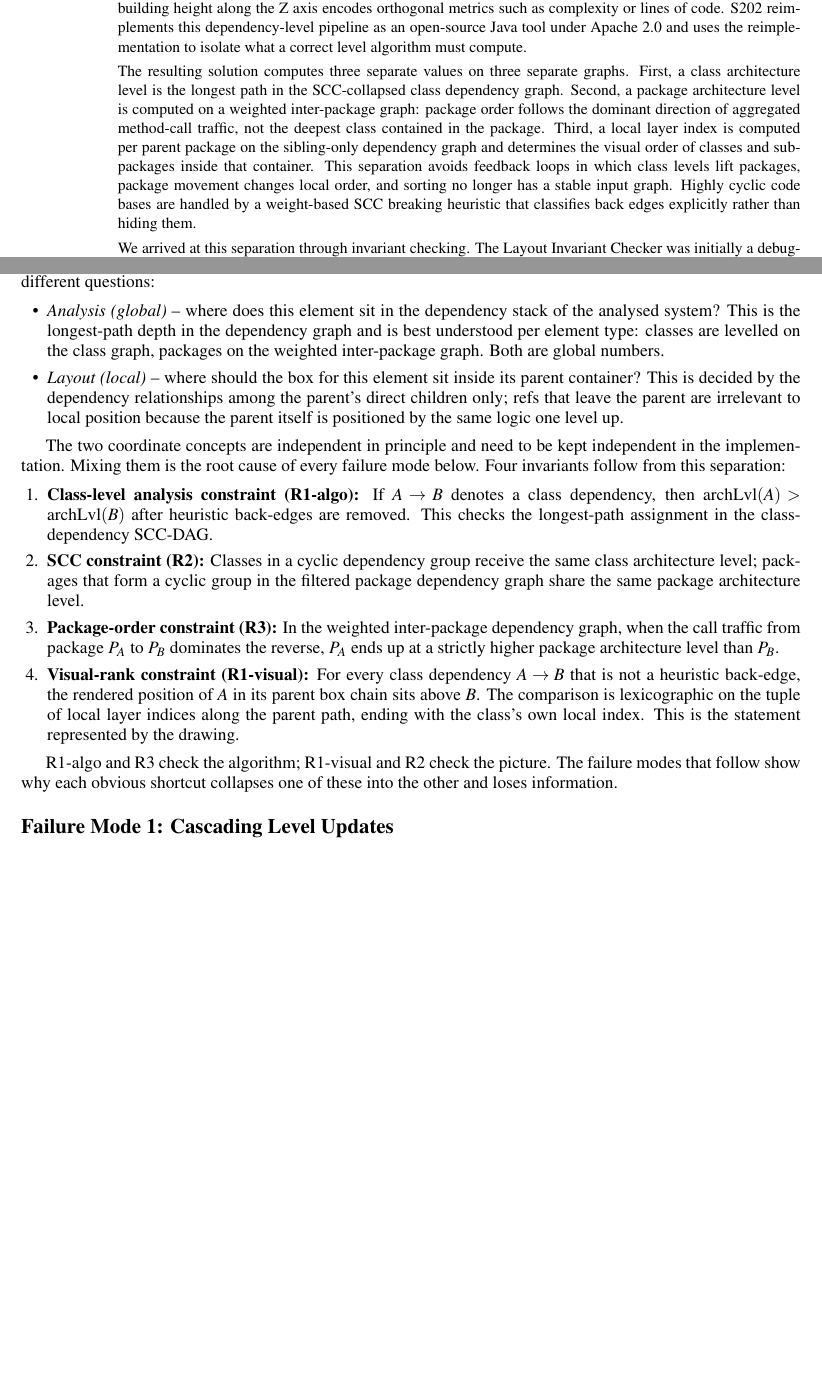
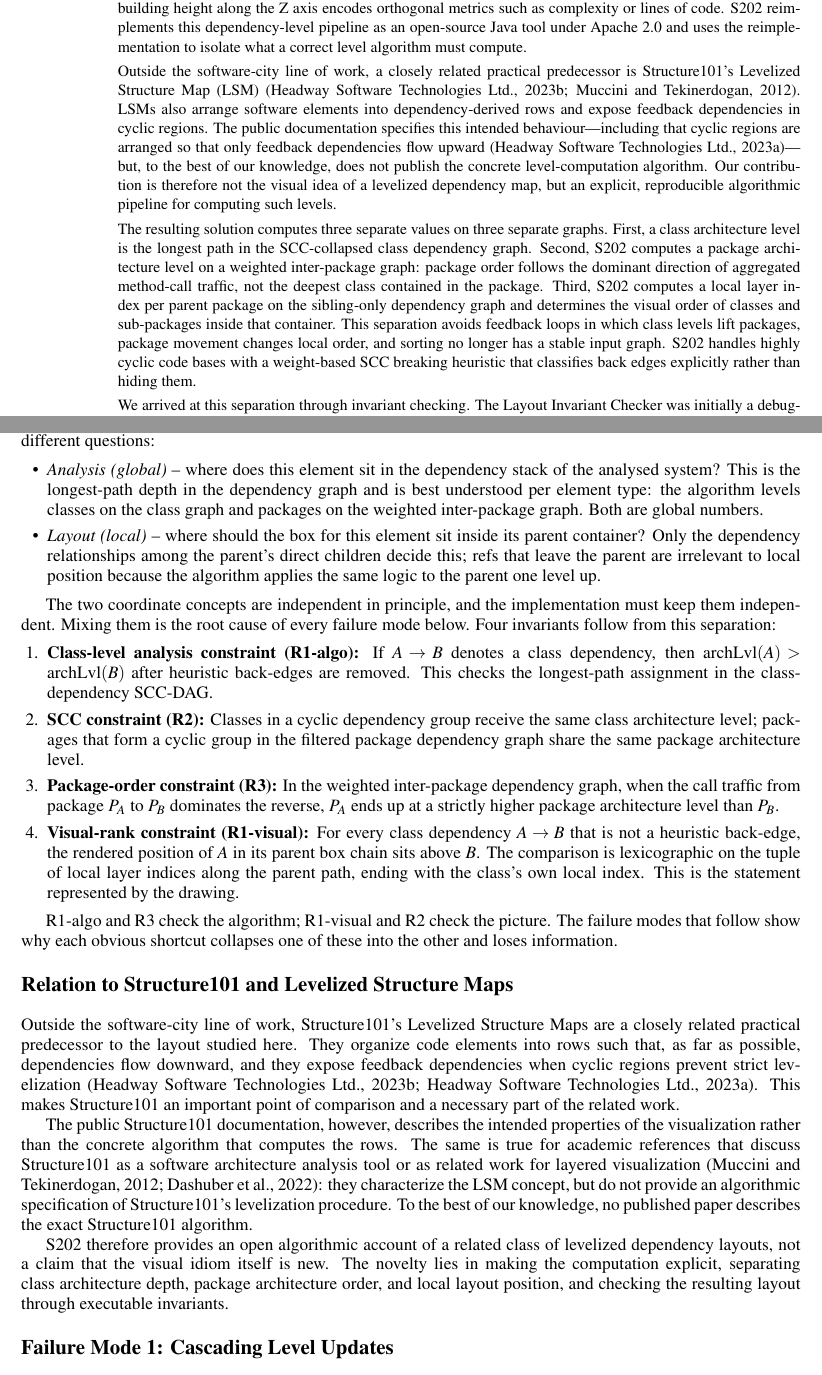
Before and after one commit to Weigend/S202, a LaTeX document (docs/latex/ICSOFT_2026_ABSTRACT_EN.tex, which reads docs/latex/icsoft2026_EN.bib): two parts of pages 1 and 3 of 23, joined at a grey line, cut so that both start at the same text, the shorter picture padded with empty space. The pictures show the PDF file docs/latex/ICSOFT_2026_ABSTRACT_EN.pdf that the author committed with the source.

Commit message:
Polish ICSOFT abstract wording

```diff
--- a/docs/latex/ICSOFT_2026_ABSTRACT_EN.tex
+++ b/docs/latex/ICSOFT_2026_ABSTRACT_EN.tex
@@ -80,16 +80,27 @@ of code. S202 reimplements this dependency-level pipeline as an open-source
 Java tool under Apache~2.0 and uses the reimplementation to isolate what a
 correct level algorithm must compute.
 \par\smallskip
+Outside the software-city line of work, a closely related practical predecessor
+is Structure101's Levelized Structure Map (LSM)~\cite{HeadwayLSM,Muccini2012}.
+LSMs also arrange software elements into dependency-derived rows and expose
+feedback dependencies in cyclic regions. The public documentation specifies
+this intended behaviour---including that cyclic regions are arranged so that
+only feedback dependencies flow upward~\cite{HeadwayMatrix}---but, to the best
+of our knowledge, does not publish the concrete level-computation algorithm.
+Our contribution is therefore not the visual idea of a levelized dependency
+map, but an explicit, reproducible algorithmic pipeline for computing such
+levels.
+\par\smallskip
 The resulting solution computes three separate values on three separate graphs.
 First, a class architecture level is the longest path in the SCC-collapsed class
-dependency graph. Second, a package architecture level is computed on a weighted
+dependency graph. Second, S202 computes a package architecture level on a weighted
 inter-package graph: package order follows the dominant direction of aggregated
-method-call traffic, not the deepest class contained in the package. Third, a
-local layer index is computed per parent package on the sibling-only dependency
+method-call traffic, not the deepest class contained in the package. Third,
+S202 computes a local layer index per parent package on the sibling-only dependency
 graph and determines the visual order of classes and sub-packages inside that
 container. This separation avoids feedback loops in which class levels lift
 packages, package movement changes local order, and sorting no longer has a
-stable input graph. Highly cyclic code bases are handled by a weight-based SCC
+stable input graph. S202 handles highly cyclic code bases with a weight-based SCC
 breaking heuristic that classifies back edges explicitly rather than hiding
 them.
 \par\smallskip
@@ -142,17 +153,17 @@ are easy to conflate but answer different questions:
   \item \emph{Analysis (global)} -- where does this element sit in the
         dependency stack of the analysed system? This is the longest-path depth
         in the dependency graph and is best understood per element type:
-        classes are levelled on the class graph, packages on the weighted
+        the algorithm levels classes on the class graph and packages on the weighted
         inter-package graph. Both are global numbers.
   \item \emph{Layout (local)} -- where should the box for this element sit
-        inside its parent container? This is decided by the dependency
-        relationships among the parent's direct children only; refs that leave
-        the parent are irrelevant to local position because the parent itself
-        is positioned by the same logic one level up.
+        inside its parent container? Only the dependency
+        relationships among the parent's direct children decide this; refs that leave
+        the parent are irrelevant to local position because the algorithm applies
+        the same logic to the parent one level up.
 \end{itemize}
 
-The two coordinate concepts are independent in principle and need to be kept independent in
-the implementation. Mixing them is the root cause of every failure mode below.
+The two coordinate concepts are independent in principle, and the implementation must keep them independent.
+Mixing them is the root cause of every failure mode below.
 Four invariants follow from this separation:
 
 \begin{enumerate}
@@ -180,6 +191,31 @@ Four invariants follow from this separation:
 R1-algo and R3 check the algorithm; R1-visual and R2 check the picture. The
 failure modes that follow show why each obvious shortcut collapses one of these
 into the other and loses information.
+
+\subsection*{Relation to Structure101 and Levelized Structure Maps}
+
+Outside the software-city line of work, Structure101's Levelized Structure Maps
+are a closely related practical predecessor to the layout studied here. They
+organize code elements into rows such that, as far as possible, dependencies
+flow downward, and they expose feedback dependencies when cyclic regions
+prevent strict levelization \cite{HeadwayLSM,HeadwayMatrix}. This makes
+Structure101 an important point of comparison and a necessary part of the
+related work.
+
+The public Structure101 documentation, however, describes the intended
+properties of the visualization rather than the concrete algorithm that computes
+the rows. The same is true for academic references that discuss Structure101 as
+a software architecture analysis tool or as related work for layered
+visualization \cite{Muccini2012,Dashuber2022}: they characterize the LSM
+concept, but do not provide an algorithmic specification of Structure101's
+levelization procedure. To the best of our knowledge, no published paper
+describes the exact Structure101 algorithm.
+
+S202 therefore provides an open algorithmic account of a related class of
+levelized dependency layouts, not a claim that the visual idiom itself is new.
+The novelty lies in making the computation explicit, separating class
+architecture depth, package architecture order, and local layout position, and
+checking the resulting layout through executable invariants.
 
 \subsection*{Failure Mode 1: Cascading Level Updates}
 
--- a/docs/latex/icsoft2026_EN.bib
+++ b/docs/latex/icsoft2026_EN.bib
@@ -22,3 +22,7 @@
   publisher = {Springer}
 }
 
+@misc{HeadwayLSM,
+  author       = {{Headway Software Technologies Ltd.}},
+  title        = {Levelized Structure Map (LSM)},
+  year         = {2023},
@@ -24,0 +34,3 @@
+  author       = {{Headway Software Technologies Ltd.}},
+  title        = {Dependency Matrix},
+  year         = {2023},
```
Also changed, not shown: docs/latex/ICSOFT_2026_ABSTRACT_EN.pdf, docs/latex/ICSOFT_2026_ABSTRACT_EN.tex (67 more changed lines), docs/latex/icsoft2026_EN.bib (21 more changed lines).
